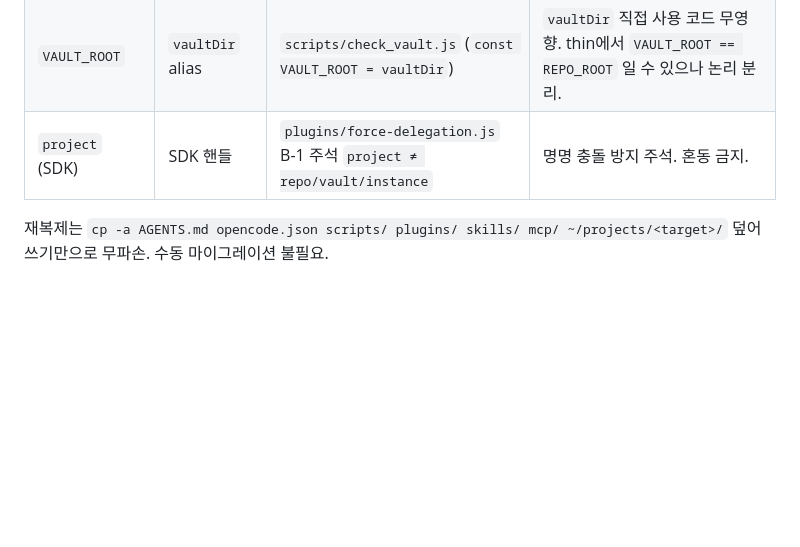
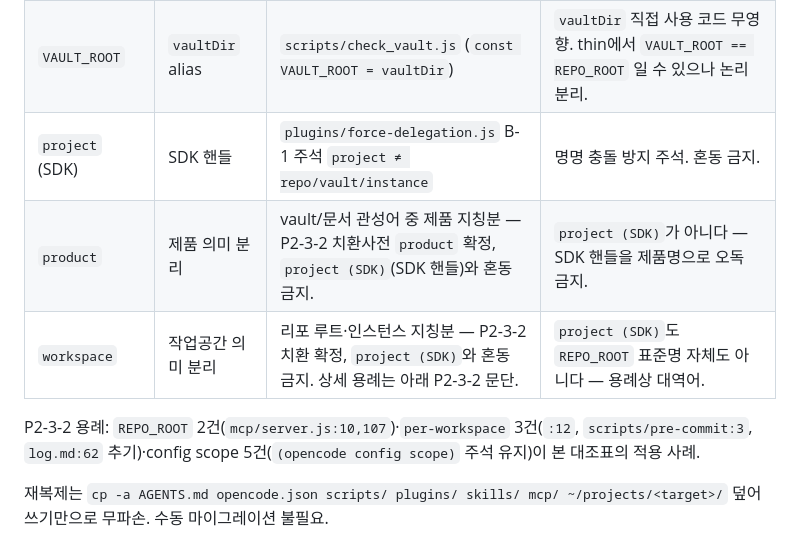
Before and after one commit to PALAN-K/palank-harness, a Markdown page: wiki/concepts/terminology.md, the part around the change. GitHub-like rendering; blank space fills up the shorter version.

Commit message:
docs: terminology product-workspace contrast (P2-3-3, Phase C)

```diff
--- a/wiki/concepts/terminology.md
+++ b/wiki/concepts/terminology.md
@@ -27,6 +27,10 @@ palank-harness thin v3.2에서 혼동되는 5대 용어를 1표로 분리한다.
 | `ROOT` | `REPO_ROOT` alias | `scripts/inventory.js`, `scripts/tiered-verify.js` (`const ROOT = REPO_ROOT`) | 동일. |
 | `VAULT_ROOT` | `vaultDir` alias | `scripts/check_vault.js` (`const VAULT_ROOT = vaultDir`) | `vaultDir` 직접 사용 코드 무영향. thin에서 `VAULT_ROOT == REPO_ROOT` 일 수 있으나 논리 분리. |
 | `project` (SDK) | SDK 핸들 | `plugins/force-delegation.js` B-1 주석 `project ≠ repo/vault/instance` | 명명 충돌 방지 주석. 혼동 금지. |
+| `product` | 제품 의미 분리 | vault/문서 관성어 중 제품 지칭분 — P2-3-2 치환사전 `product` 확정, `project (SDK)`(SDK 핸들)와 혼동 금지. | `project (SDK)`가 아니다 — SDK 핸들을 제품명으로 오독 금지. |
+| `workspace` | 작업공간 의미 분리 | 리포 루트·인스턴스 지칭분 — P2-3-2 치환 확정, `project (SDK)`와 혼동 금지. 상세 용례는 아래 P2-3-2 문단. | `project (SDK)`도 `REPO_ROOT` 표준명 자체도 아니다 — 용례상 대역어. |
+
+P2-3-2 용례: `REPO_ROOT` 2건(`mcp/server.js:10,107`)·`per-workspace` 3건(`:12`, `scripts/pre-commit:3`, `log.md:62` 추기)·config scope 5건(`(opencode config scope)` 주석 유지)이 본 대조표의 적용 사례.
 
 재복제는 `cp -a AGENTS.md opencode.json scripts/ plugins/ skills/ mcp/ ~/projects/<target>/` 덮어쓰기만으로 무파손. 수동 마이그레이션 불필요.
 
```
Also changed, not shown: raw/notes/glossary.md (+3 -1 lines).
